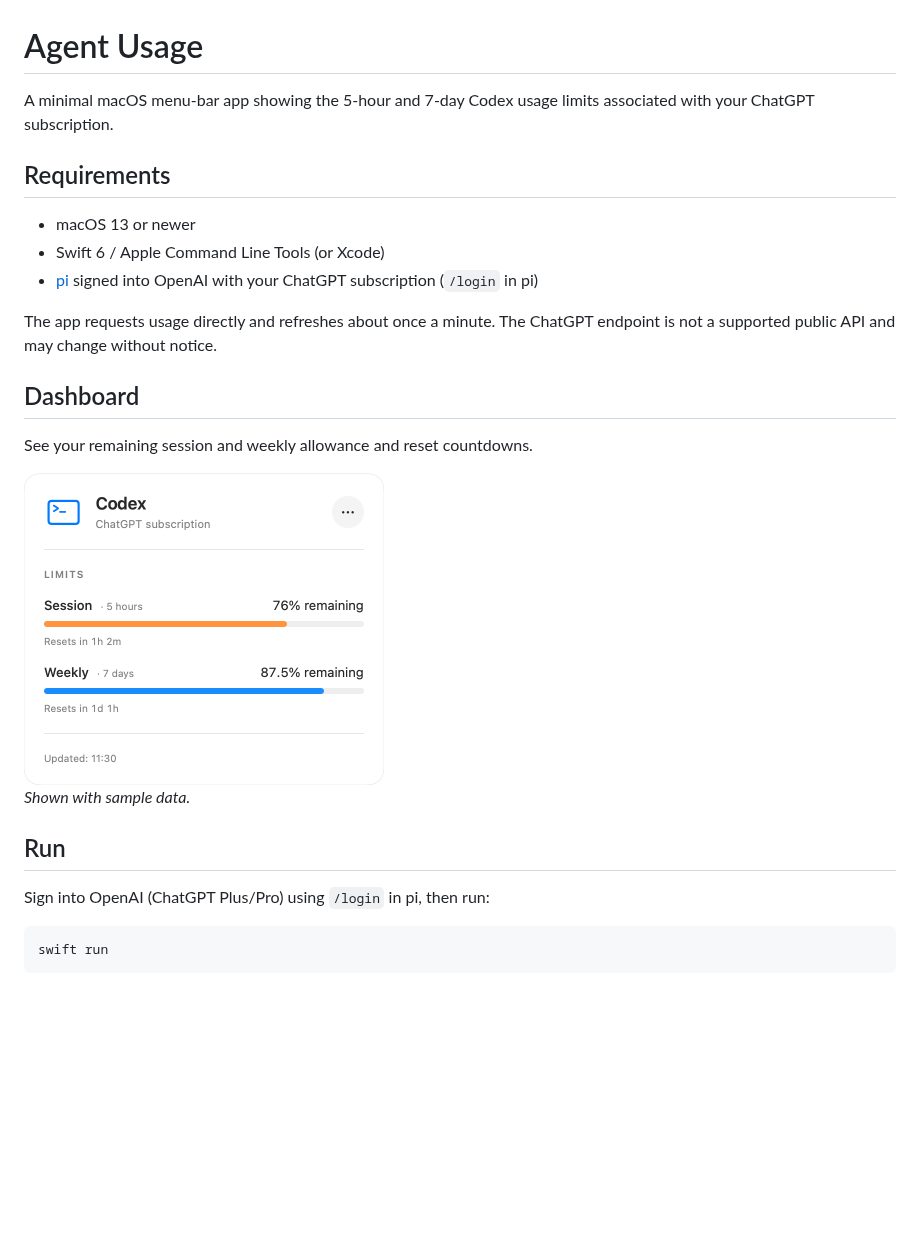
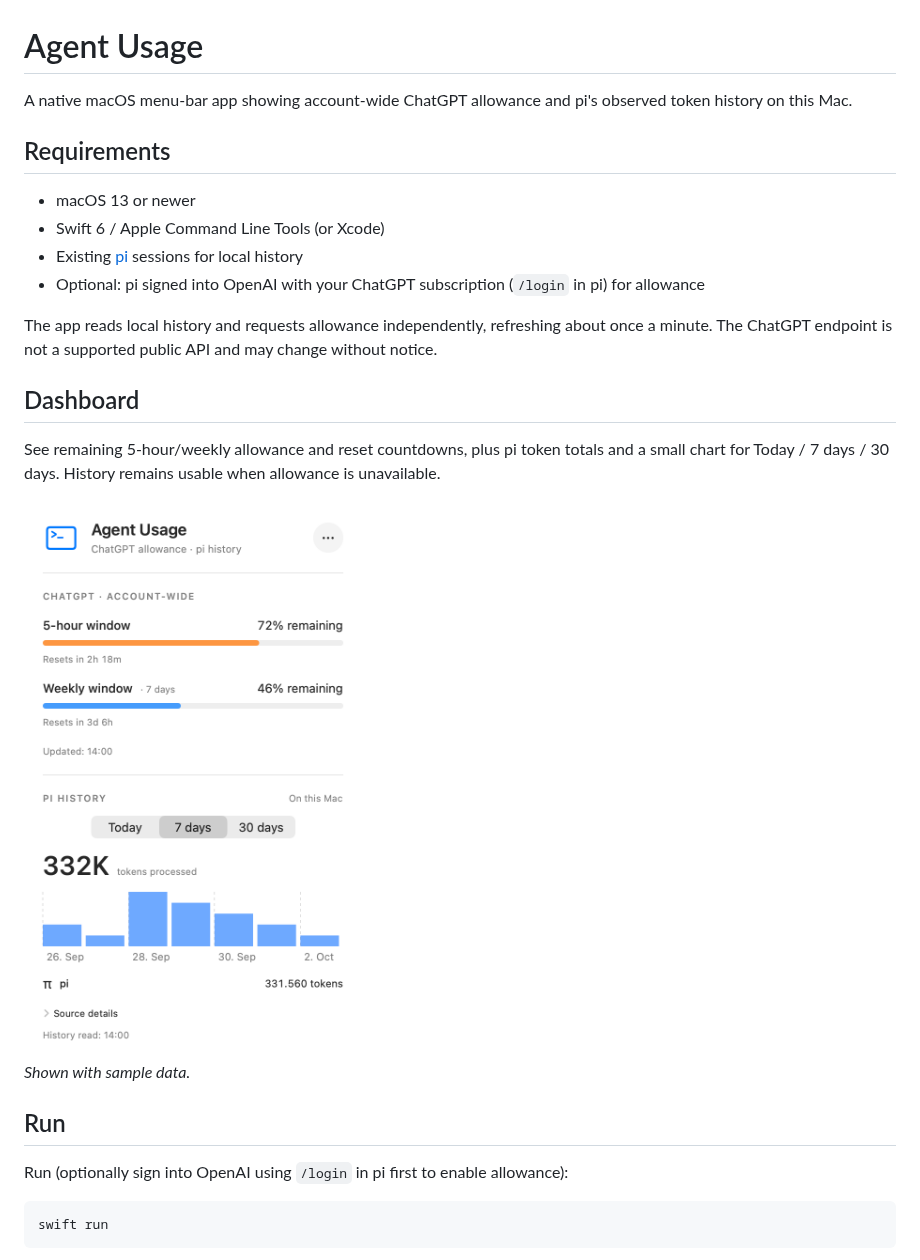
Before and after one commit to gadkadosh/agent-usage, a Markdown page: README.md, the part around one of its changes. GitHub-like rendering; pictures changed too: docs/dashboard.png; blank space fills up the shorter version.

Commit message:
Add read-only pi history and calendar-period summaries

````diff
--- a/README.md
+++ b/README.md
@@ -1,16 +1,17 @@
 # Agent Usage
 
-A minimal macOS menu-bar app showing the 5-hour and 7-day Codex usage limits associated with your ChatGPT subscription.
+A native macOS menu-bar app showing account-wide ChatGPT allowance and pi's observed token history on this Mac.
 
 ## Requirements
 
 - macOS 13 or newer
 - Swift 6 / Apple Command Line Tools (or Xcode)
-- [pi](https://pi.dev) signed into OpenAI with your ChatGPT subscription (`/login` in pi)
+- Existing [pi](https://pi.dev) sessions for local history
+- Optional: pi signed into OpenAI with your ChatGPT subscription (`/login` in pi) for allowance
 
-The app requests usage directly and refreshes about once a minute. The ChatGPT endpoint is not a supported public API and may change without notice.
+The app reads local history and requests allowance independently, refreshing about once a minute. The ChatGPT endpoint is not a supported public API and may change without notice.
 
 ## Dashboard
 
-See your remaining session and weekly allowance and reset countdowns.
+See remaining 5-hour/weekly allowance and reset countdowns, plus pi token totals and a small chart for Today / 7 days / 30 days. History remains usable when allowance is unavailable.
 
@@ -20,7 +21,7 @@ See your remaining session and weekly allowance and reset countdowns.
 
 ## Run
 
-Sign into OpenAI (ChatGPT Plus/Pro) using `/login` in pi, then run:
+Run (optionally sign into OpenAI using `/login` in pi first to enable allowance):
 
 ```sh
 swift run
````
Also changed, not shown: other parts of README.md (+33 -2 lines), 13 other files.
